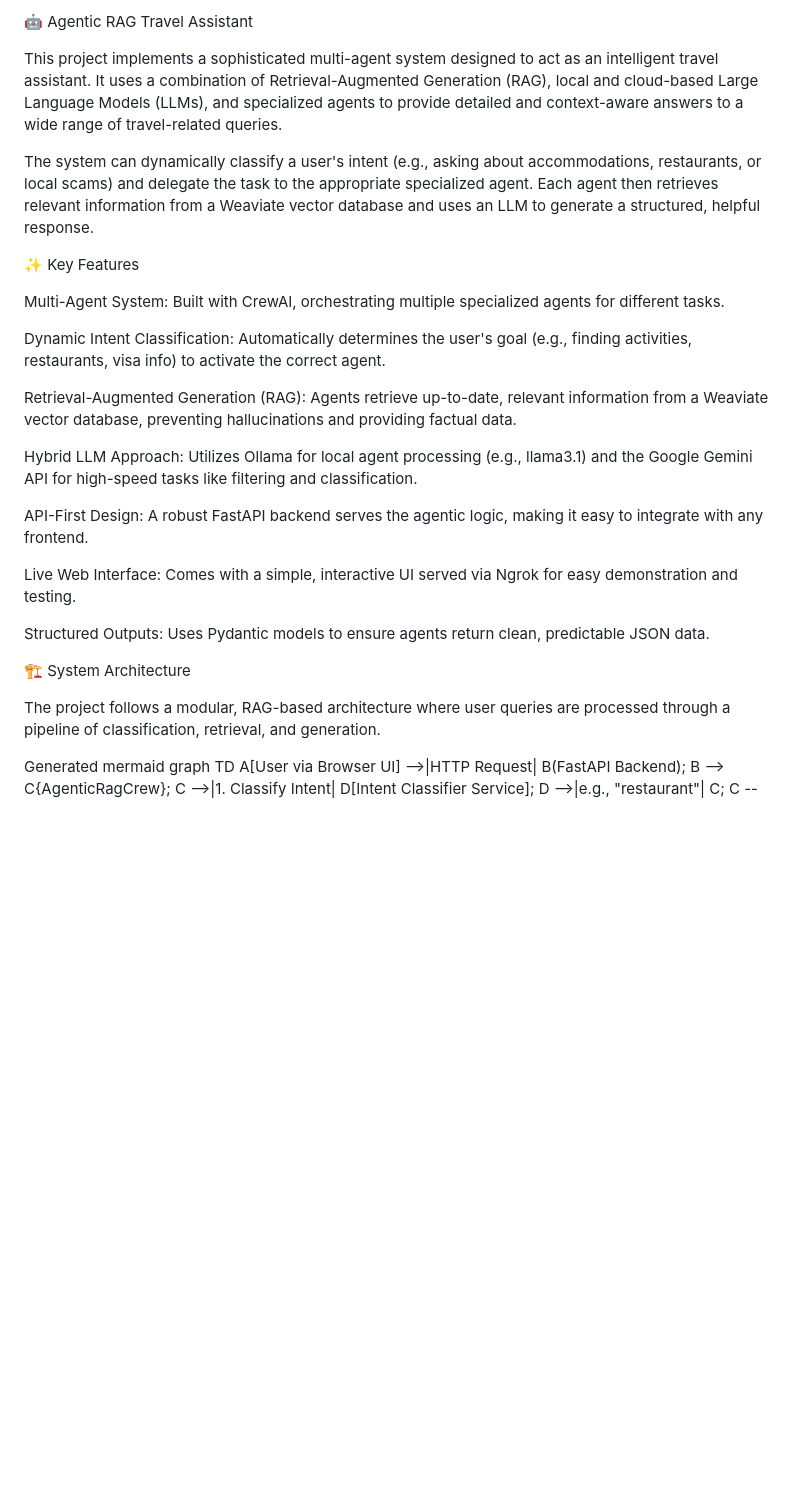
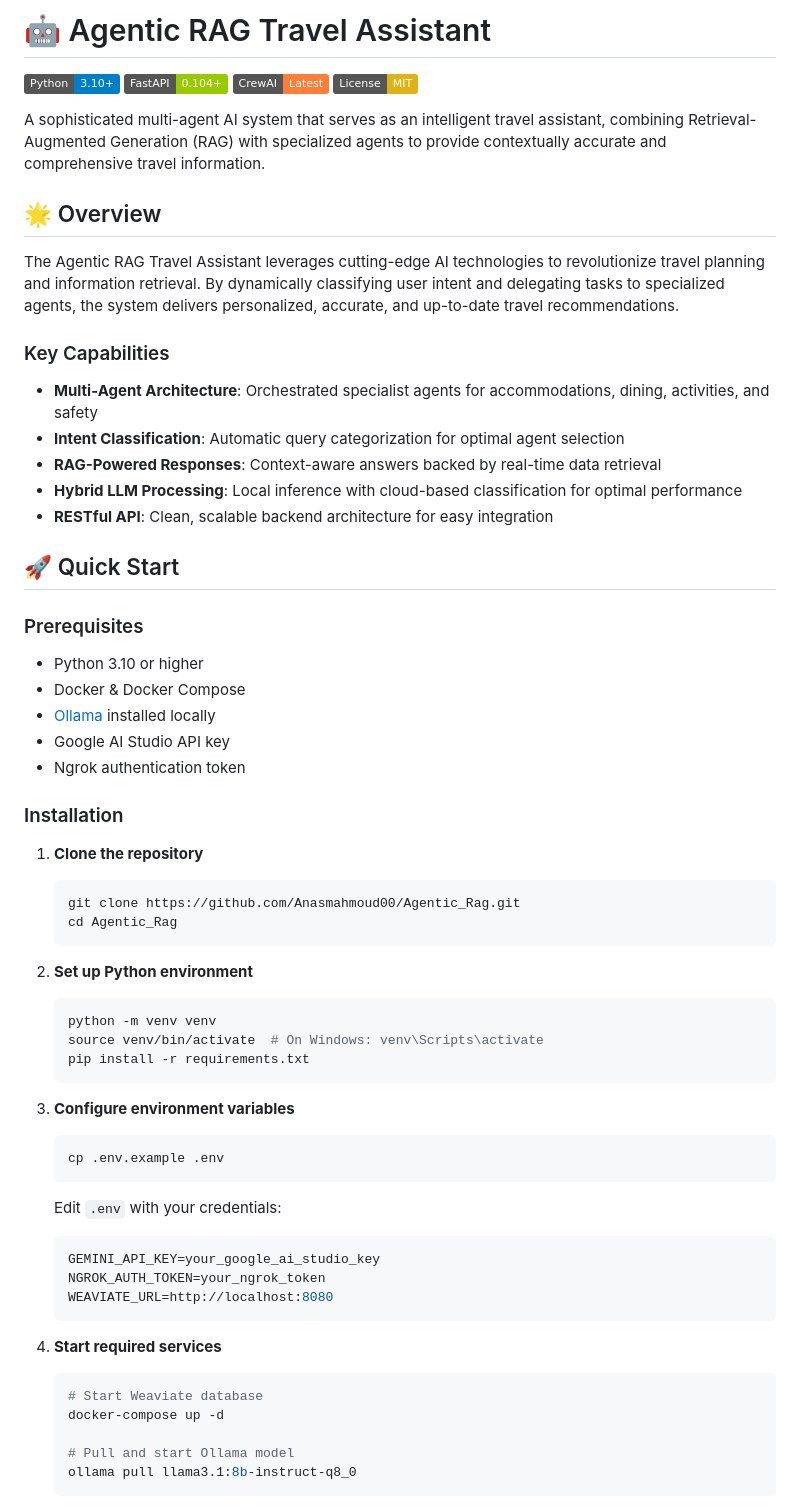
Before and after one commit to Anasmahmoud00/Agentic_Rag, a Markdown page: README.md, the part around the change printed below. Drawn GitHub-style; badges without logos; blank space fills up the shorter version.

````diff
--- a/README.md
+++ b/README.md
@@ -1,27 +1,67 @@
-🤖 Agentic RAG Travel Assistant
+# 🤖 Agentic RAG Travel Assistant
 
-This project implements a sophisticated multi-agent system designed to act as an intelligent travel assistant. It uses a combination of Retrieval-Augmented Generation (RAG), local and cloud-based Large Language Models (LLMs), and specialized agents to provide detailed and context-aware answers to a wide range of travel-related queries.
+[![Python](https://img.shields.io/badge/Python-3.10+-blue.svg)](https://python.org)
+[![FastAPI](https://img.shields.io/badge/FastAPI-0.104+-green.svg)](https://fastapi.tiangolo.com)
+[![CrewAI](https://img.shields.io/badge/CrewAI-Latest-orange.svg)](https://crewai.com)
+[![License](https://img.shields.io/badge/License-MIT-yellow.svg)](LICENSE)
 
-The system can dynamically classify a user's intent (e.g., asking about accommodations, restaurants, or local scams) and delegate the task to the appropriate specialized agent. Each agent then retrieves relevant information from a Weaviate vector database and uses an LLM to generate a structured, helpful response.
+A sophisticated multi-agent AI system that serves as an intelligent travel assistant, combining Retrieval-Augmented Generation (RAG) with specialized agents to provide contextually accurate and comprehensive travel information.
 
-✨ Key Features
+## 🌟 Overview
 
-Multi-Agent System: Built with CrewAI, orchestrating multiple specialized agents for different tasks.
+The Agentic RAG Travel Assistant leverages cutting-edge AI technologies to revolutionize travel planning and information retrieval. By dynamically classifying user intent and delegating tasks to specialized agents, the system delivers personalized, accurate, and up-to-date travel recommendations.
 
-Dynamic Intent Classification: Automatically determines the user's goal (e.g., finding activities, restaurants, visa info) to activate the correct agent.
+### Key Capabilities
 
-Retrieval-Augmented Generation (RAG): Agents retrieve up-to-date, relevant information from a Weaviate vector database, preventing hallucinations and providing factual data.
+- **Multi-Agent Architecture**: Orchestrated specialist agents for accommodations, dining, activities, and safety
+- **Intent Classification**: Automatic query categorization for optimal agent selection
+- **RAG-Powered Responses**: Context-aware answers backed by real-time data retrieval
+- **Hybrid LLM Processing**: Local inference with cloud-based classification for optimal performance
+- **RESTful API**: Clean, scalable backend architecture for easy integration
 
-Hybrid LLM Approach: Utilizes Ollama for local agent processing (e.g., llama3.1) and the Google Gemini API for high-speed tasks like filtering and classification.
+## 🚀 Quick Start
 
-API-First Design: A robust FastAPI backend serves the agentic logic, making it easy to integrate with any frontend.
+### Prerequisites
 
-Live Web Interface: Comes with a simple, interactive UI served via Ngrok for easy demonstration and testing.
+- Python 3.10 or higher
+- Docker & Docker Compose
+- [Ollama](https://ollama.ai) installed locally
+- Google AI Studio API key
+- Ngrok authentication token
 
-Structured Outputs: Uses Pydantic models to ensure agents return clean, predictable JSON data.
+### Installation
 
-🏗️ System Architecture
+1. **Clone the repository**
+   ```bash
+   git clone https://github.com/Anasmahmoud00/Agentic_Rag.git
+   cd Agentic_Rag
+   ```
 
-The project follows a modular, RAG-based architecture where user queries are processed through a pipeline of classification, retrieval, and generation.
+2. **Set up Python environment**
+   ```bash
+   python -m venv venv
+   source venv/bin/activate  # On Windows: venv\Scripts\activate
+   pip install -r requirements.txt
+   ```
 
-Generated mermaid
+3. **Configure environment variables**
+   ```bash
+   cp .env.example .env
+   ```
+
+   Edit `.env` with your credentials:
+   ```env
+   GEMINI_API_KEY=your_google_ai_studio_key
+   NGROK_AUTH_TOKEN=your_ngrok_token
+   WEAVIATE_URL=http://localhost:8080
+   ```
+
+4. **Start required services**
+   ```bash
+   # Start Weaviate database
+   docker-compose up -d
+
+   # Pull and start Ollama model
+   ollama pull llama3.1:8b-instruct-q8_0
+   ```
+
````
Also changed, not shown: other parts of README.md (+133 -184 lines).
